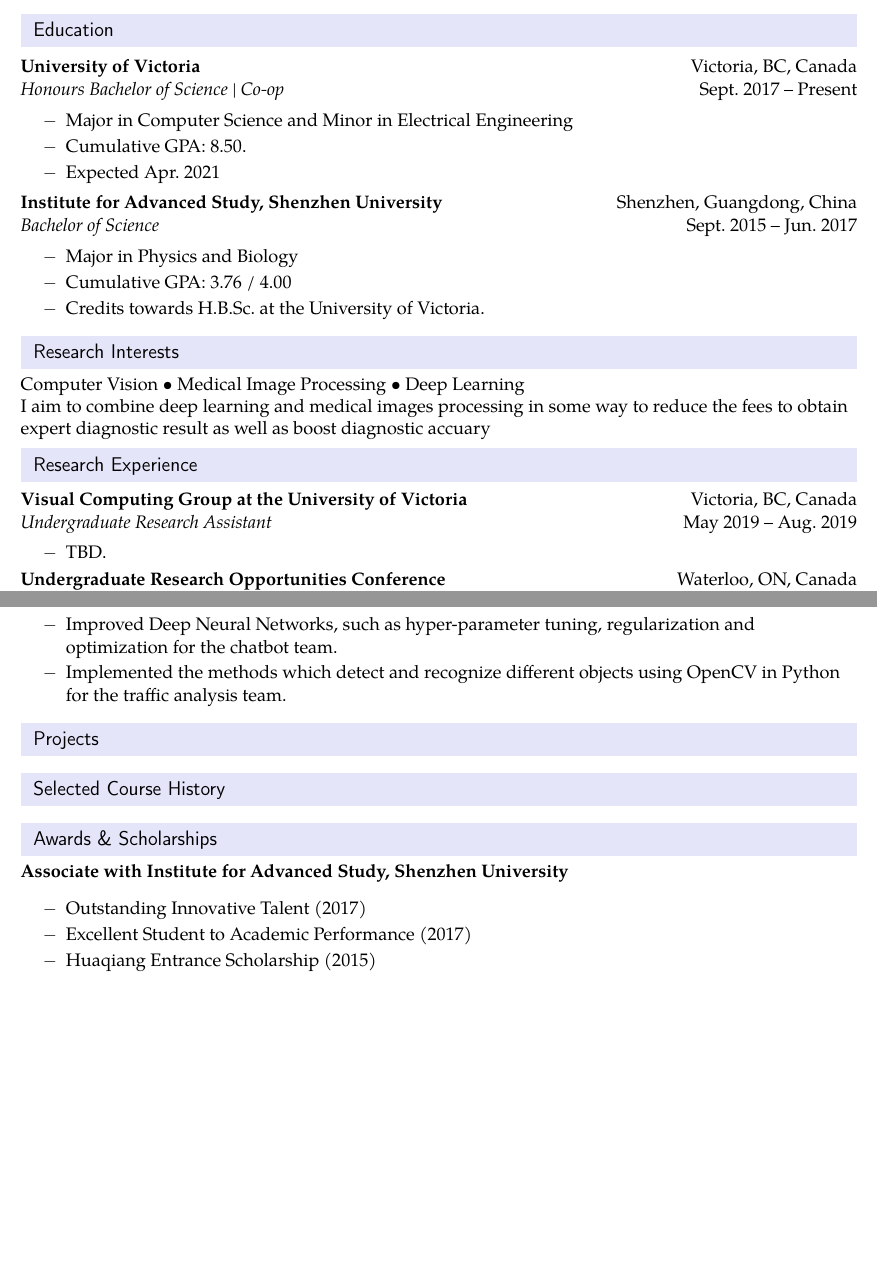
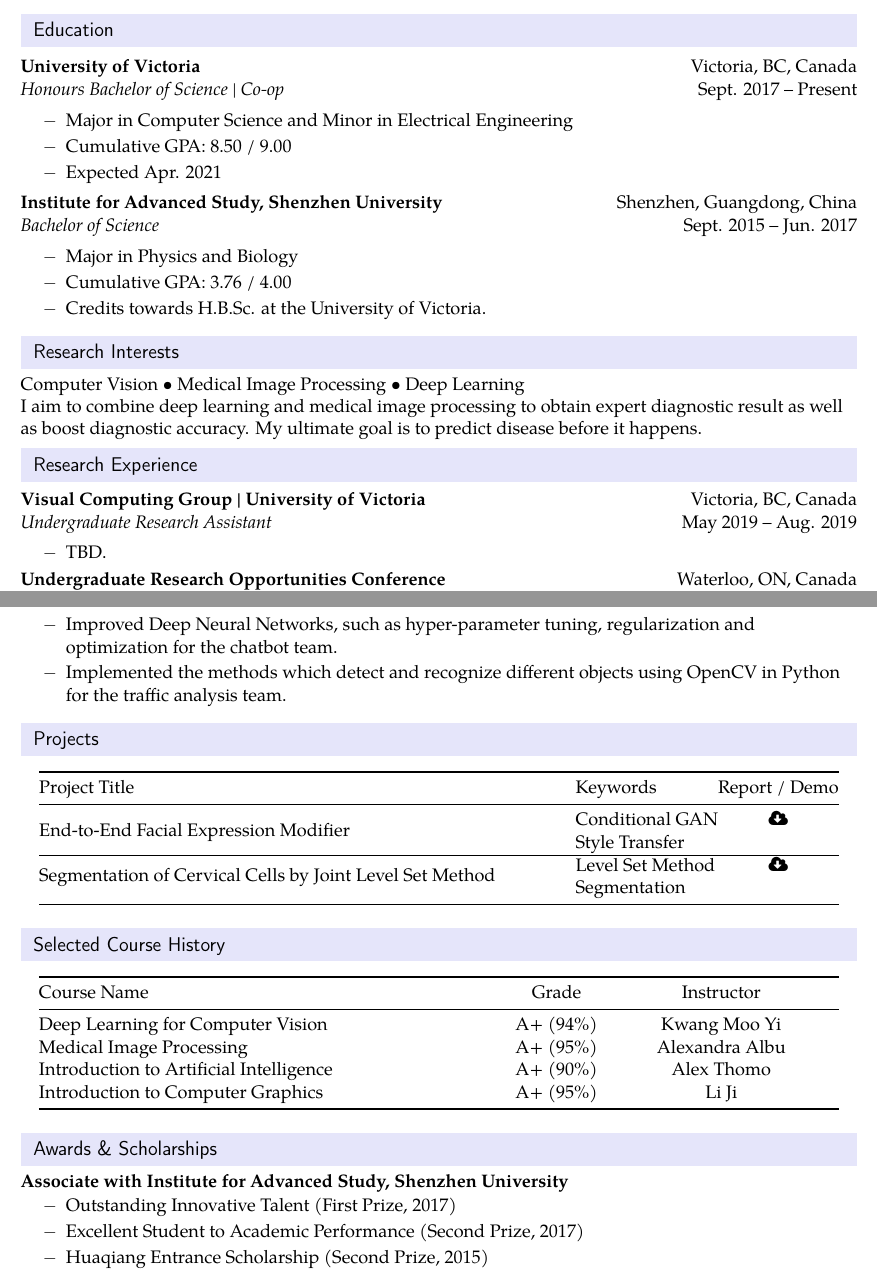
Before and after one commit to yiping-wang/rcv, a LaTeX CV (curriculum-vitae.tex): two parts of pages 1 and 2 of 2, joined at a grey line, cut so that both start at the same text, the shorter picture padded with empty space. Compiled offline with pdfLaTeX.

Commit message:
add changes

```diff
--- a/curriculum- vitae.tex
+++ b/curriculum-vitae.tex
@@ -7,7 +7,7 @@
 \usepackage{framed,tabularx,array}
 \usepackage{tocloft}
 \usepackage{tgpagella}
-\usepackage[english,ngerman]{babel}
+\usepackage[english]{babel}
 \usepackage[hidelinks]{hyperref}
 \usepackage{fancyhdr}
 \usepackage{lastpage}
@@ -16,7 +16,11 @@
 \usepackage[T1]{fontenc}
 \usepackage{fontawesome}
 \usepackage[nodayofweek]{datetime}
-
+\usepackage{siunitx}
+\usepackage{amsfonts}
+\usepackage{booktabs}
+\usepackage{multirow}
+\usepackage{array}
 %-----------------------------------------------------------
 
 \setlength{\outerbordwidth}{0pt}  % Width of border outside of title bars
@@ -42,10 +46,9 @@
 \renewcommand{\headrulewidth}{0pt}
 \pagestyle{fancy}
 \fancyhf{}
-\fancyfoot[R]{\textcolor{gray}{\thepage\ of \pageref{LastPage}}}
+\fancyfoot[R]{\textcolor{gray}{\textit{\thepage\ of \pageref{LastPage}}}}
 \fancyfoot[L]{\textcolor{gray}{\textit{Curriculum Vitae}}}
-\fancyfoot[C]{\textcolor{gray}{\textit{\shortdate
-			\today}}}
+\fancyfoot[C]{\textcolor{gray}{\textit{\shortdate\today}}}
 %-----------------------------------------------------------
 %Custom commands
 
@@ -91,7 +94,7 @@
 
 	\begin{itemize}
 		\resitem{Major in Computer Science and Minor in Electrical Engineering}
-		\resitem{Cumulative GPA: 8.50.}
+		\resitem{Cumulative GPA: 8.50 / 9.00}
 		\resitem{Expected Apr. 2021}
 	\end{itemize}
 
@@ -108,13 +111,12 @@
 	%%%%%%%%%%%%%%%%%%%%%%%%%%%%%%
 	Computer Vision \textbullet{} Medical Image Processing \textbullet{} Deep Learning
 
-	I aim to combine deep learning and medical images processing
-	in some way to reduce the fees to obtain expert diagnostic result as well as boost diagnostic accuary
+	I aim to combine deep learning and medical image processing to obtain expert diagnostic result as well as boost diagnostic accuracy. My ultimate goal is to predict disease before it happens.
 
 	%%%%%%%%%%%%%%%%%%%%%%%%%%%%%%
 	\resheading{Research Experience}
 	%%%%%%%%%%%%%%%%%%%%%%%%%%%%%%
-	\ressubheading{\href{https://vision.uvic.ca}{Visual Computing Group at the University of Victoria}}{Victoria, BC, Canada}{\textit{Undergraduate Research Assistant}}{May 2019 -- Aug. 2019}
+	\ressubheading{\href{https://vision.uvic.ca}{Visual Computing Group | University of Victoria}}{Victoria, BC, Canada}{\textit{Undergraduate Research Assistant}}{May 2019 -- Aug. 2019}
 
 	\begin{itemize}
 		\resitem{TBD.}
@@ -149,19 +151,44 @@
 	%%%%%%%%%%%%%%%%%%%%%%%%%%%%%%
 	\resheading{Projects}
 	%%%%%%%%%%%%%%%%%%%%%%%%%%%%%%
-
+	\begin{center} \vspace{-5pt}
+		\begin{tabular}{llc}
+			\toprule
+			{Project Title} & {Keywords} & {Report / Demo} \\
+			\midrule
+			\multirow{2}{*}{End-to-End Facial Expression Modifier} & Conditional GAN & {\href{https://drive.google.com/file/d/1XyAWn8jRRZzFj3G4Rd6Qv-b85v7mBodk/view?usp=sharing}{\faCloudDownload}} \\
+			& Style Transfer & \\ \hline
+			\multirow{2}{*}{\parbox{11.4cm}{Segmentation of Cervical Cells by Joint Level Set Method}} & Level Set Method & {\href{https://drive.google.com/file/d/15seENaFC46H68YfpHWCDM-wuyLNIhuWC/view?usp=sharing}{\faCloudDownload}}\\
+			& Segmentation & \\
+			%\multirow{2}{*}{Strikers} & ST & Alan Smith \\
+			% & ST & Mark Viduka \\
+			%    11 & 0.598  & -0.597 \\ \bottomrule
+			\bottomrule
+		\end{tabular}
+	\end{center}
 	%%%%%%%%%%%%%%%%%%%%%%%%%%%%%%
 	\resheading{Selected Course History}
 	%%%%%%%%%%%%%%%%%%%%%%%%%%%%%%
-
+	\begin{center} \vspace{-5pt}
+		\begin{tabular}{m{10cm} >{\centering\arraybackslash}m{2cm} >{\centering\arraybackslash}m{5cm}}
+			\toprule
+			Course Name    & Grade & Instructor\\
+			\midrule
+			Deep Learning for Computer Vision  & A+ (94\%) & Kwang Moo Yi \\
+			Medical Image Processing       & A+ (95\%)     & Alexandra Albu      \\
+			Introduction to Artificial Intelligence       & A+ (90\%)      & Alex Thomo      \\
+			Introduction to Computer Graphics & A+ (95\%)      & Li Ji       \\
+			\bottomrule
+		\end{tabular}
+	\end{center}
 	%%%%%%%%%%%%%%%%%%%%%%%%%%%%%%
 	\resheading{Awards \& Scholarships}
 	%%%%%%%%%%%%%%%%%%%%%%%%%%%%%%
 	\textbf{Associate with Institute for Advanced Study, Shenzhen University}
-	\begin{itemize}
-		\resitem{Outstanding Innovative Talent (2017)}
-		\resitem{Excellent Student to Academic Performance (2017)}
-		\resitem{Huaqiang Entrance Scholarship (2015)}
+	\begin{itemize}\vspace{-8pt}
+		\resitem{Outstanding Innovative Talent (First Prize, 2017)}
+		\resitem{Excellent Student to Academic Performance (Second Prize, 2017)}
+		\resitem{Huaqiang Entrance Scholarship (Second Prize, 2015)}
 	\end{itemize}
 
 	%Z%%%%%%%%%%%%%%%%%%%%%%%%%%%%%
```
Also changed, not shown: curriculum-vitae.pdf (added).
